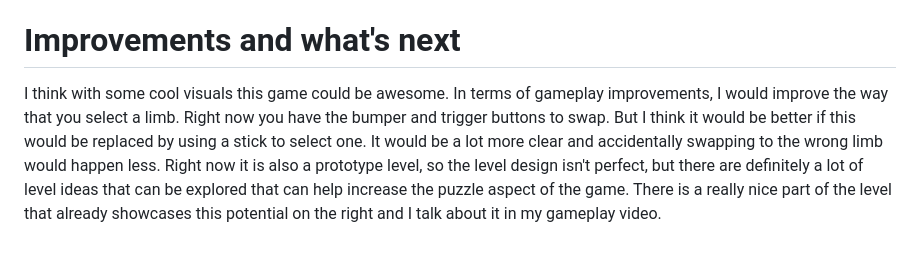
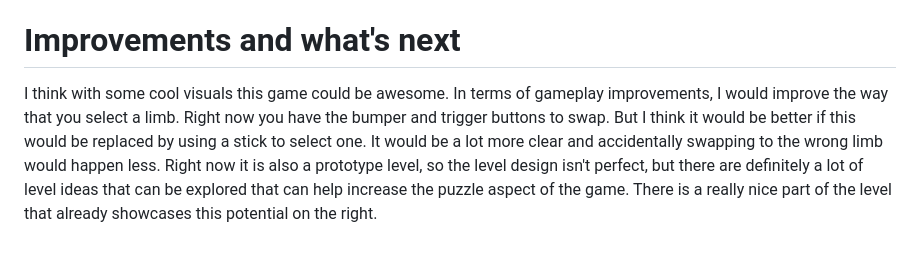
Before and after one commit to LarsSmet/ILostMyLimbs, a Markdown page: README.md, the part around the change. Rendered like a GitHub page.

```diff
--- a/README.md
+++ b/README.md
@@ -17,4 +17,4 @@ The goal of the game is to complete the statue of Aphrodite. You have to find he
 ## Time until opening
 The museum opens soon, so there is a timer in the game. This puts some healthy pressure on the player and it makes the game a lot more fun.
 # Improvements and what's next
-I think with some cool visuals this game could be awesome. In terms of gameplay improvements, I would improve the way that you select a limb. Right now you have the bumper and trigger buttons to swap. But I think it would be better if this would be replaced by using a stick to select one. It would be a lot more clear and accidentally swapping to the wrong limb would happen less. Right now it is also a prototype level, so the level design isn't perfect, but there are definitely a lot of level ideas that can be explored that can help increase the puzzle aspect of the game. There is a really nice part of the level that already showcases this potential on the right and I talk about it in my gameplay video.
+I think with some cool visuals this game could be awesome. In terms of gameplay improvements, I would improve the way that you select a limb. Right now you have the bumper and trigger buttons to swap. But I think it would be better if this would be replaced by using a stick to select one. It would be a lot more clear and accidentally swapping to the wrong limb would happen less. Right now it is also a prototype level, so the level design isn't perfect, but there are definitely a lot of level ideas that can be explored that can help increase the puzzle aspect of the game. There is a really nice part of the level that already showcases this potential on the right.
```
